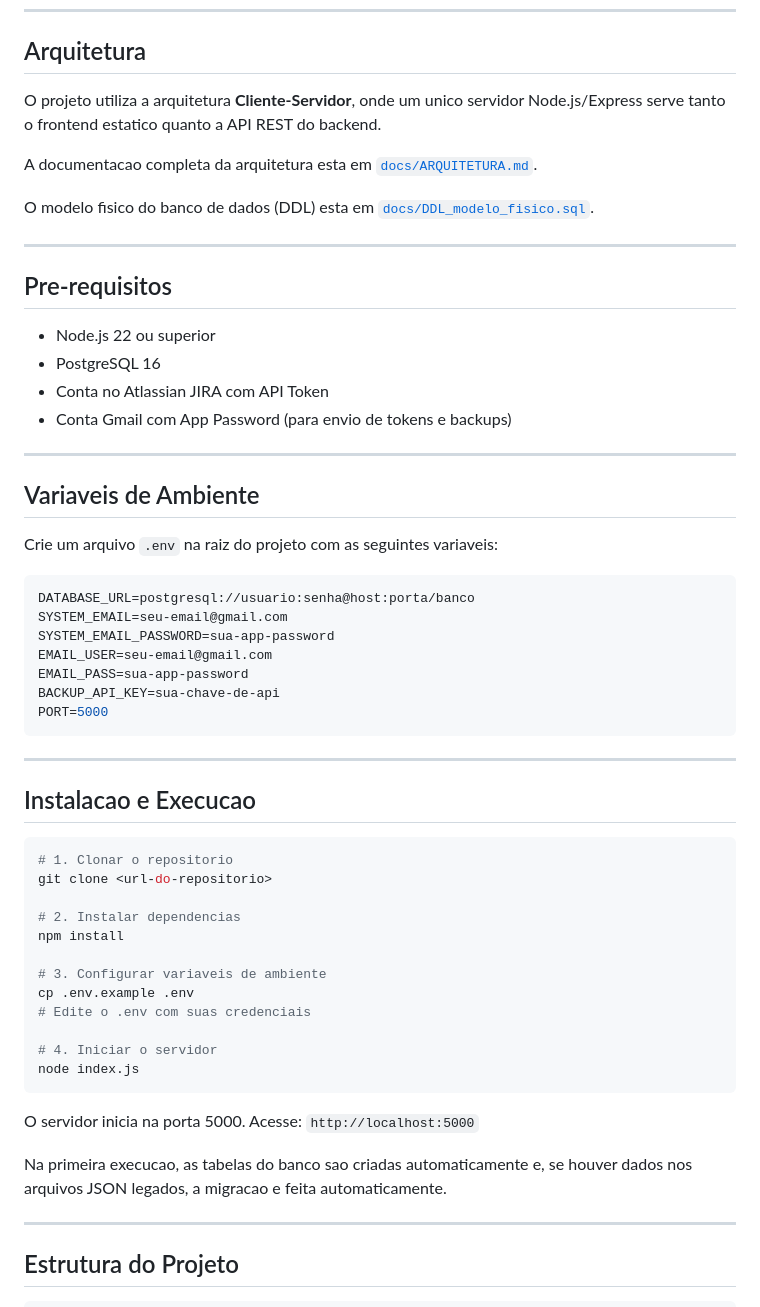
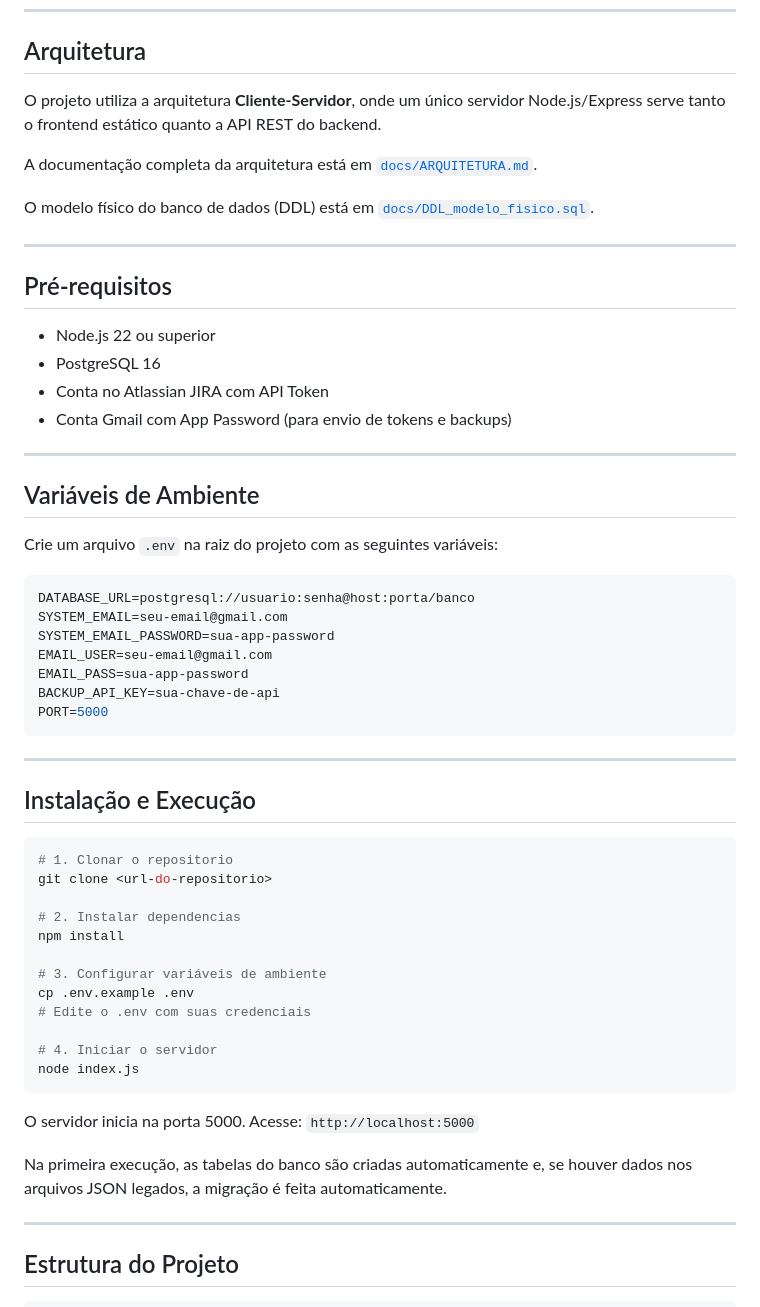
Before and after one commit to pfuuuuucci/JIRA-Clock---SENAC, a Markdown page: README.md, the part around one of its changes. GitHub-like rendering.

````diff
--- a/README.md
+++ b/README.md
@@ -44,15 +44,15 @@ O **JIRA Voice Assistant** permite que profissionais registrem suas horas de tra
 
 ## Arquitetura
 
-O projeto utiliza a arquitetura **Cliente-Servidor**, onde um unico servidor Node.js/Express serve tanto o frontend estatico quanto a API REST do backend.
+O projeto utiliza a arquitetura **Cliente-Servidor**, onde um único servidor Node.js/Express serve tanto o frontend estático quanto a API REST do backend.
 
-A documentacao completa da arquitetura esta em [`docs/ARQUITETURA.md`](docs/ARQUITETURA.md).
+A documentação completa da arquitetura está em [`docs/ARQUITETURA.md`](docs/ARQUITETURA.md).
 
-O modelo fisico do banco de dados (DDL) esta em [`docs/DDL_modelo_fisico.sql`](docs/DDL_modelo_fisico.sql).
+O modelo físico do banco de dados (DDL) está em [`docs/DDL_modelo_fisico.sql`](docs/DDL_modelo_fisico.sql).
 
 ---
 
-## Pre-requisitos
+## Pré-requisitos
 
 - Node.js 22 ou superior
 - PostgreSQL 16
@@ -61,9 +61,9 @@ O modelo fisico do banco de dados (DDL) esta em [`docs/DDL_modelo_fisico.sql`](d
 
 ---
 
-## Variaveis de Ambiente
+## Variáveis de Ambiente
 
-Crie um arquivo `.env` na raiz do projeto com as seguintes variaveis:
+Crie um arquivo `.env` na raiz do projeto com as seguintes variáveis:
 
 ```env
 DATABASE_URL=postgresql://usuario:senha@host:porta/banco
@@ -77,7 +77,7 @@ PORT=5000
 
 ---
 
-## Instalacao e Execucao
+## Instalação e Execução
 
 ```bash
 # 1. Clonar o repositorio
@@ -86,7 +86,7 @@ git clone <url-do-repositorio>
 # 2. Instalar dependencias
 npm install
 
-# 3. Configurar variaveis de ambiente
+# 3. Configurar variáveis de ambiente
 cp .env.example .env
 # Edite o .env com suas credenciais
 
@@ -96,7 +96,7 @@ node index.js
 
 O servidor inicia na porta 5000. Acesse: `http://localhost:5000`
 
-Na primeira execucao, as tabelas do banco sao criadas automaticamente e, se houver dados nos arquivos JSON legados, a migracao e feita automaticamente.
+Na primeira execução, as tabelas do banco são criadas automaticamente e, se houver dados nos arquivos JSON legados, a migração é feita automaticamente.
 
 ---
 
````
Also changed, not shown: other parts of README.md (+15 -15 lines).
